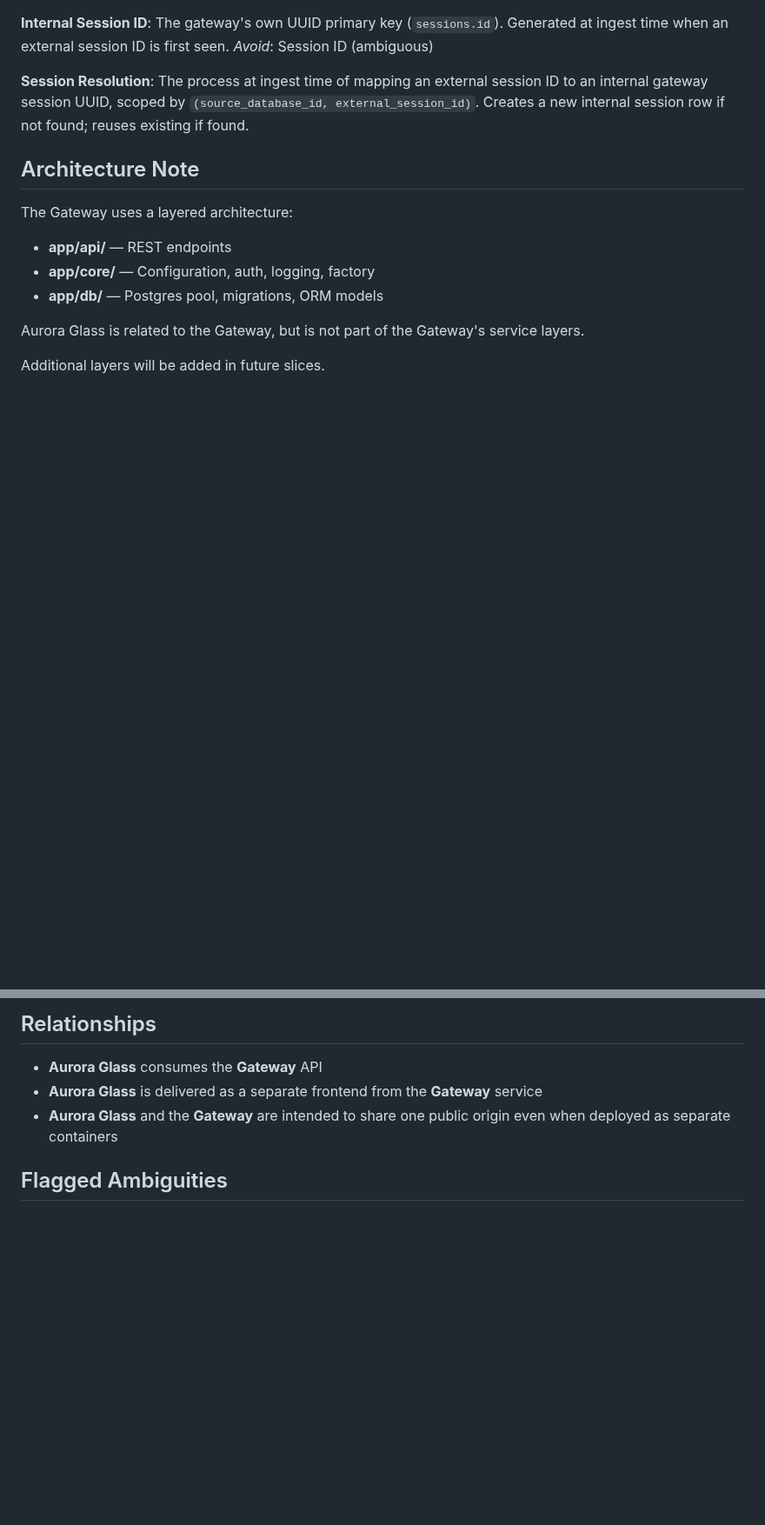
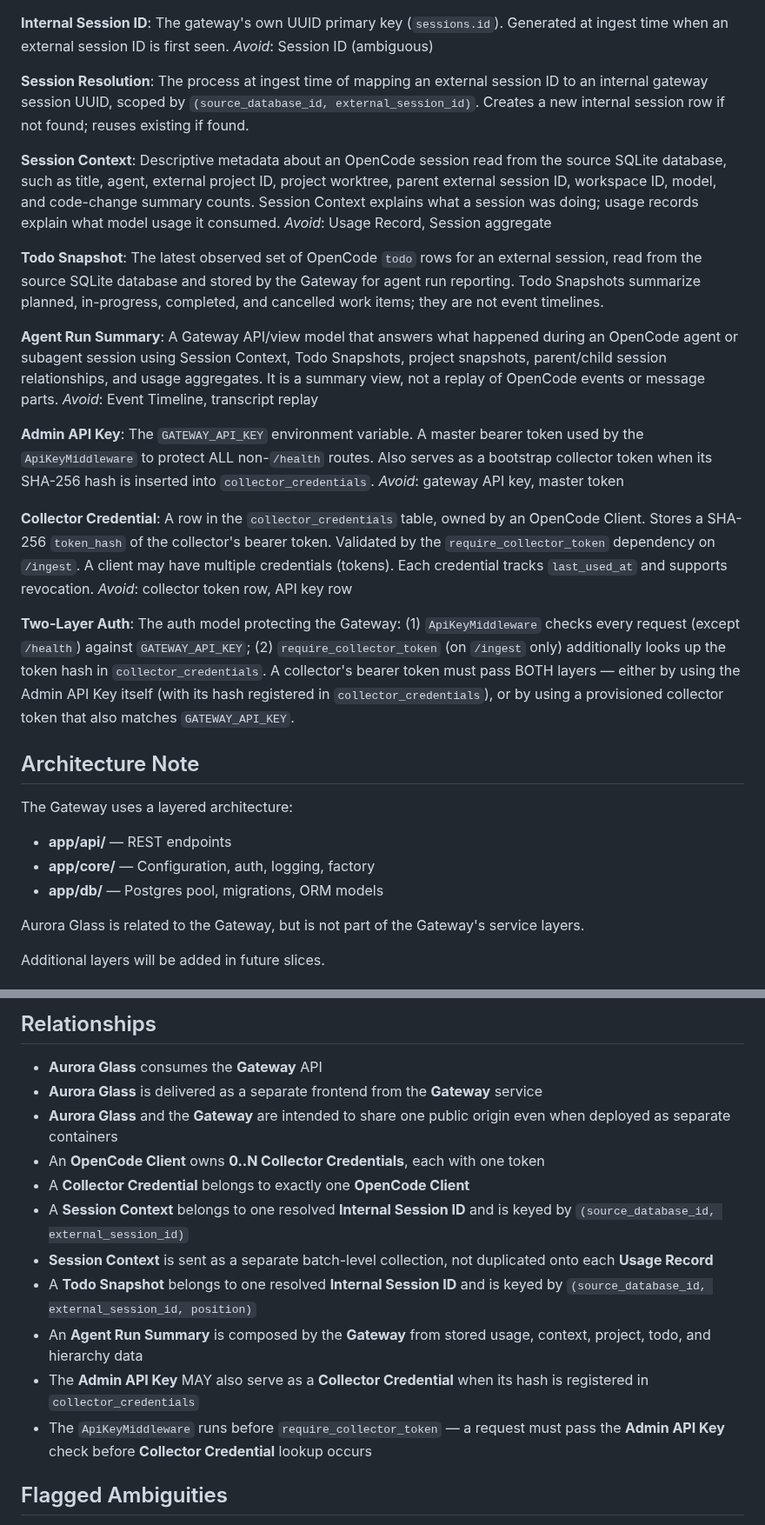
Before and after one commit to weiyentan/opencode-gateway, a Markdown page: CONTEXT.md, 2 parts joined by grey strips. Shown at 87% size. Drawn GitHub-style; blank space fills up the shorter version.

Commit message:
docs: document two-layer collector auth — API key middleware + collector_credentials (#249)

```diff
--- a/CONTEXT.md
+++ b/CONTEXT.md
@@ -58,6 +58,51 @@ internal gateway session UUID, scoped by
 `(source_database_id, external_session_id)`. Creates a new internal
 session row if not found; reuses existing if found.
 
+**Session Context**:
+Descriptive metadata about an OpenCode session read from the source
+SQLite database, such as title, agent, external project ID, project
+worktree, parent external session ID, workspace ID, model, and code-change
+summary counts. Session Context explains what a session was doing;
+usage records explain what model usage it consumed.
+_Avoid_: Usage Record, Session aggregate
+
+**Todo Snapshot**:
+The latest observed set of OpenCode `todo` rows for an external session,
+read from the source SQLite database and stored by the Gateway for agent
+run reporting. Todo Snapshots summarize planned, in-progress, completed,
+and cancelled work items; they are not event timelines.
+
+**Agent Run Summary**:
+A Gateway API/view model that answers what happened during an OpenCode
+agent or subagent session using Session Context, Todo Snapshots, project
+snapshots, parent/child session relationships, and usage aggregates. It is
+a summary view, not a replay of OpenCode events or message parts.
+_Avoid_: Event Timeline, transcript replay
+
+**Admin API Key**:
+The `GATEWAY_API_KEY` environment variable. A master bearer token used by
+the `ApiKeyMiddleware` to protect ALL non-`/health` routes. Also serves
+as a bootstrap collector token when its SHA-256 hash is inserted into
+`collector_credentials`.
+_Avoid_: gateway API key, master token
+
+**Collector Credential**:
+A row in the `collector_credentials` table, owned by an OpenCode Client.
+Stores a SHA-256 `token_hash` of the collector's bearer token. Validated
+by the `require_collector_token` dependency on `/ingest`. A client may
+have multiple credentials (tokens). Each credential tracks `last_used_at`
+and supports revocation.
+_Avoid_: collector token row, API key row
+
+**Two-Layer Auth**:
+The auth model protecting the Gateway: (1) `ApiKeyMiddleware` checks
+every request (except `/health`) against `GATEWAY_API_KEY`;
+(2) `require_collector_token` (on `/ingest` only) additionally looks up
+the token hash in `collector_credentials`. A collector's bearer token
+must pass BOTH layers — either by using the Admin API Key itself (with
+its hash registered in `collector_credentials`), or by using a
+provisioned collector token that also matches `GATEWAY_API_KEY`.
+
 ## Architecture Note
 
 The Gateway uses a layered architecture:
@@ -84,6 +129,14 @@ manages.
 - **Aurora Glass** is delivered as a separate frontend from the **Gateway** service
 - **Aurora Glass** and the **Gateway** are intended to share one public origin even
   when deployed as separate containers
+- An **OpenCode Client** owns **0..N Collector Credentials**, each with one token
+- A **Collector Credential** belongs to exactly one **OpenCode Client**
+- A **Session Context** belongs to one resolved **Internal Session ID** and is keyed by `(source_database_id, external_session_id)`
+- **Session Context** is sent as a separate batch-level collection, not duplicated onto each **Usage Record**
+- A **Todo Snapshot** belongs to one resolved **Internal Session ID** and is keyed by `(source_database_id, external_session_id, position)`
+- An **Agent Run Summary** is composed by the **Gateway** from stored usage, context, project, todo, and hierarchy data
+- The **Admin API Key** MAY also serve as a **Collector Credential** when its hash is registered in `collector_credentials`
+- The `ApiKeyMiddleware` runs before `require_collector_token` — a request must pass the **Admin API Key** check before **Collector Credential** lookup occurs
 
 ## Flagged Ambiguities
 
```
Also changed, not shown: docs/adr/0007-two-layer-collector-auth.md (added, +48 -0 lines), docs/adr/0008-gateway-owned-opencode-projection-tables.md (added, +252 -0 lines).
